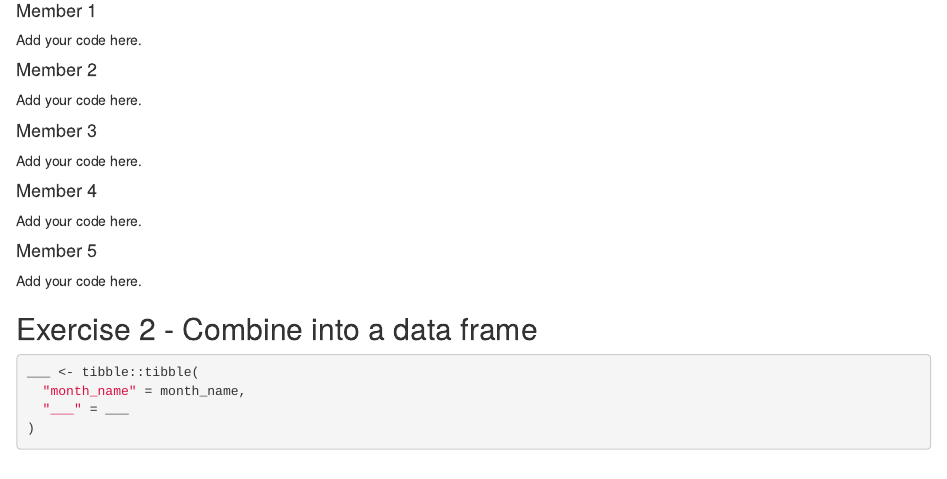
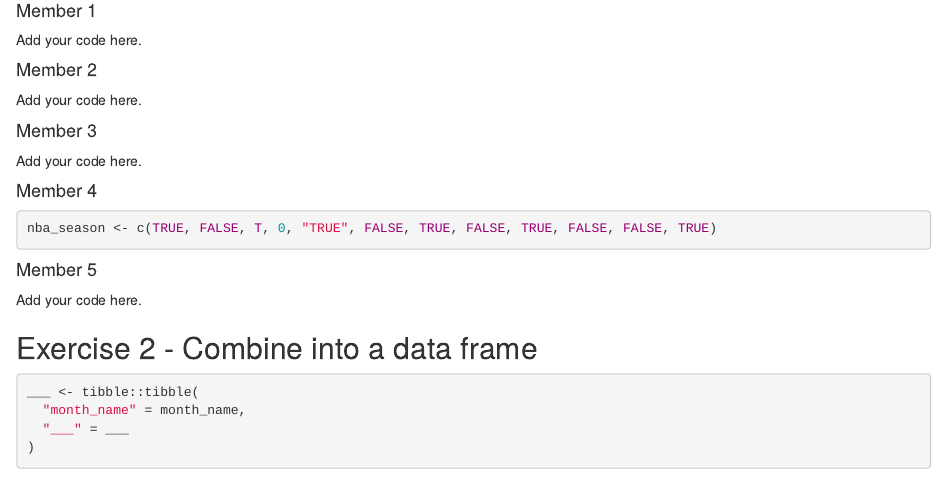
Before and after one commit to kgodan2/unit-4-6-review-GROUP5, an R Markdown document (u4-u6-review-1-starter.Rmd): the page in a window 1100 px wide, from 680 px down. Rendered offline with R 4.5, knitr and Pandoc, with nearby package versions.

Commit message:
Completed Exercise 1

````diff
--- a/u4-u6-review-1-starter.Rmd
+++ b/u4-u6-review-1-starter.Rmd
@@ -48,7 +48,11 @@ Add your code here.
 
 #### Member 4
 
-Add your code here.
+```{r nba-season}
+
+nba_season <- c(TRUE, FALSE, T, 0, "TRUE", FALSE, TRUE, FALSE, TRUE, FALSE, FALSE, TRUE)
+
+```
 
 #### Member 5
 
````
